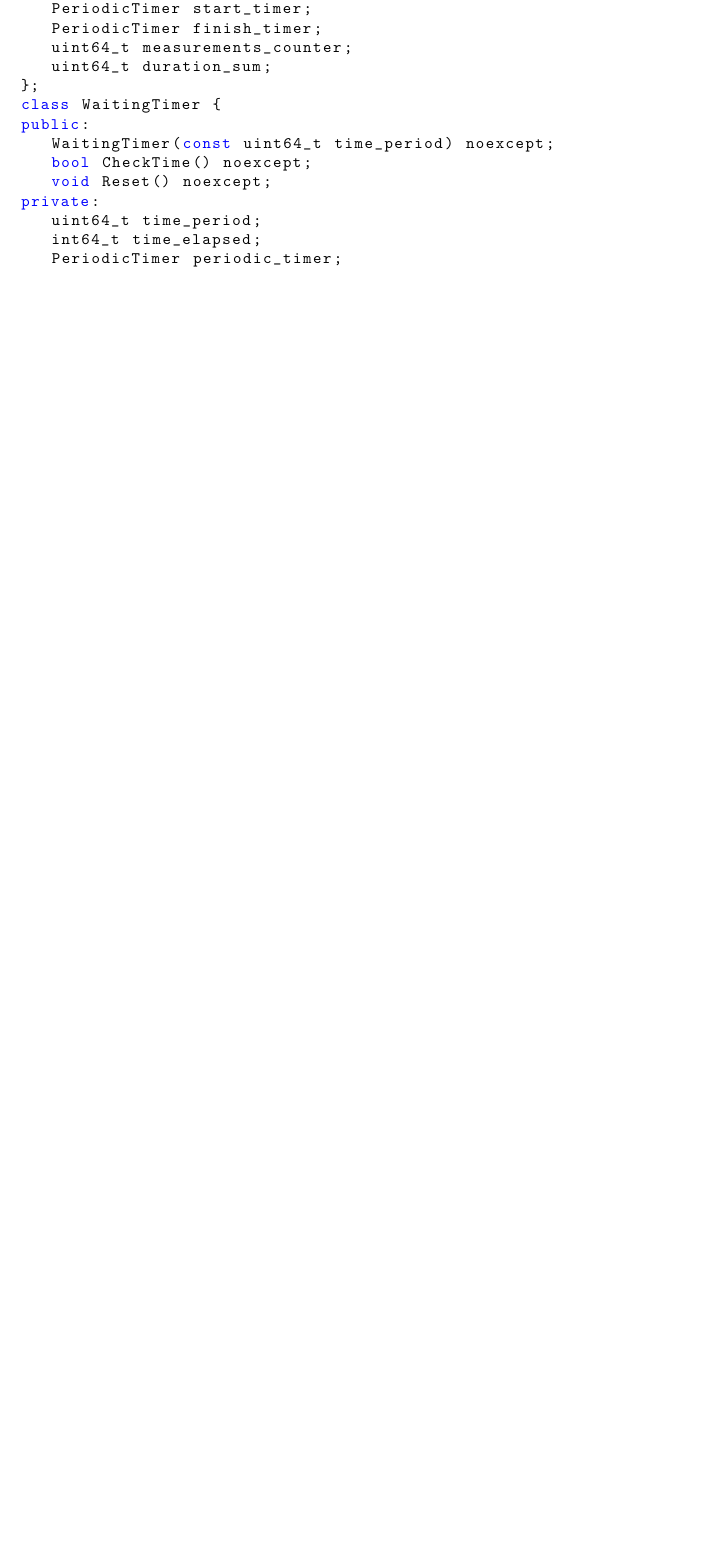
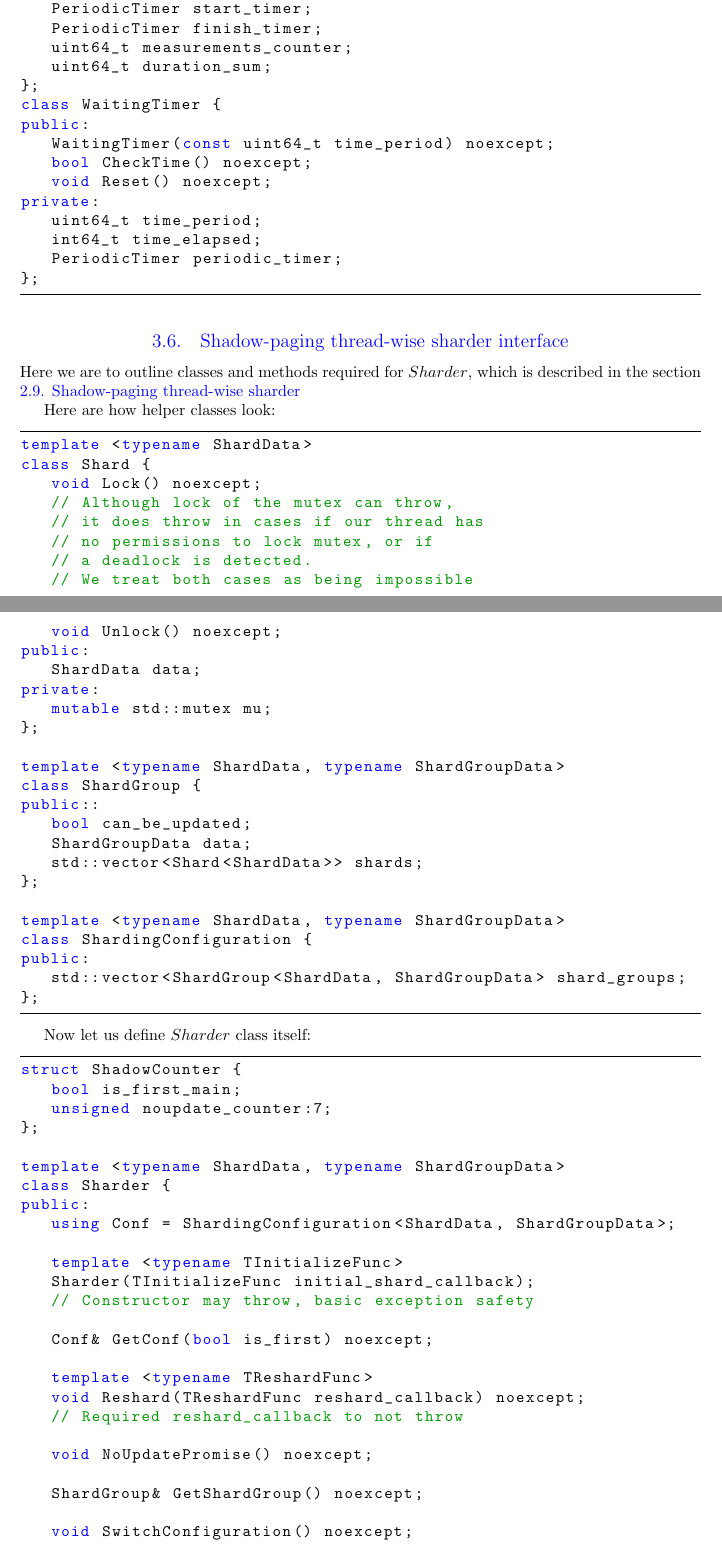
Before and after one commit to olegtsts/RAST, a LaTeX document (report/description.tex): part of page 35 of 35 before the commit and two parts of pages 35 and 36 of 37 after it, the two joined at a grey line, cut so that both start at the same text, the shorter picture padded with empty space. Compiled offline with pdfLaTeX.

Commit message:
Adding Sharder classes and methods.

```diff
--- a/report/description.tex
+++ b/report/description.tex
@@ -1364,3 +1371,68 @@ private:
 	PeriodicTimer periodic_timer;
 };
 \end{lstlisting}
+\subsection{Shadow-paging thread-wise sharder interface}
+Here we are to outline classes and methods required for $Sharder$, which is described in the section \fullref{subsec:shadow_page_thread_wise_sharder}
+
+Here are how helper classes look:
+\begin{lstlisting}
+template <typename ShardData>
+class Shard {
+	void Lock() noexcept;
+	// Although lock of the mutex can throw,
+	// it does throw in cases if our thread has
+	// no permissions to lock mutex, or if
+	// a deadlock is detected.
+	// We treat both cases as being impossible
+
+	void Unlock() noexcept;
+public:
+	ShardData data;
+private:
+	mutable std::mutex mu;
+};
+
+template <typename ShardData, typename ShardGroupData>
+class ShardGroup {
+public::
+	bool can_be_updated;
+	ShardGroupData data;
+	std::vector<Shard<ShardData>> shards;
+};
+
+template <typename ShardData, typename ShardGroupData>
+class ShardingConfiguration {
+public:
+	std::vector<ShardGroup<ShardData, ShardGroupData> shard_groups;
+};
+\end{lstlisting}
+
+Now let us define $Sharder$ class itself:
+\begin{lstlisting}
+struct ShadowCounter {
+	bool is_first_main;
+	unsigned noupdate_counter:7;
+};
+
+template <typename ShardData, typename ShardGroupData>
+class Sharder {
+public:
+	using Conf = ShardingConfiguration<ShardData, ShardGroupData>;
+
+	template <typename TInitializeFunc>
+	Sharder(TInitializeFunc initial_shard_callback);
+	// Constructor may throw, basic exception safety
+
+	Conf& GetConf(bool is_first) noexcept;
+
+	template <typename TReshardFunc>
+	void Reshard(TReshardFunc reshard_callback) noexcept;
+	// Required reshard_callback to not throw
+
+	void NoUpdatePromise() noexcept;
+
+	ShardGroup& GetShardGroup() noexcept;
+
+	void SwitchConfiguration() noexcept;
+
+	template <typename TProcessShardFunc, typename TProcessShardGroupFunc, typename TReshardFunc>
```
Also changed, not shown: report/description.pdf, report/description.tex (32 more changed lines).
